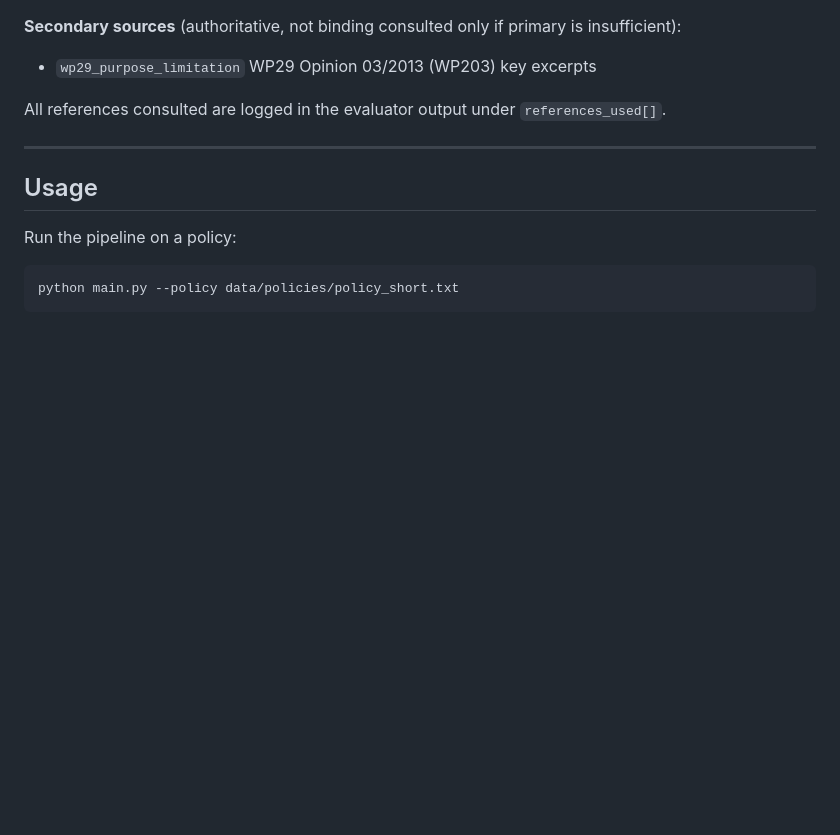
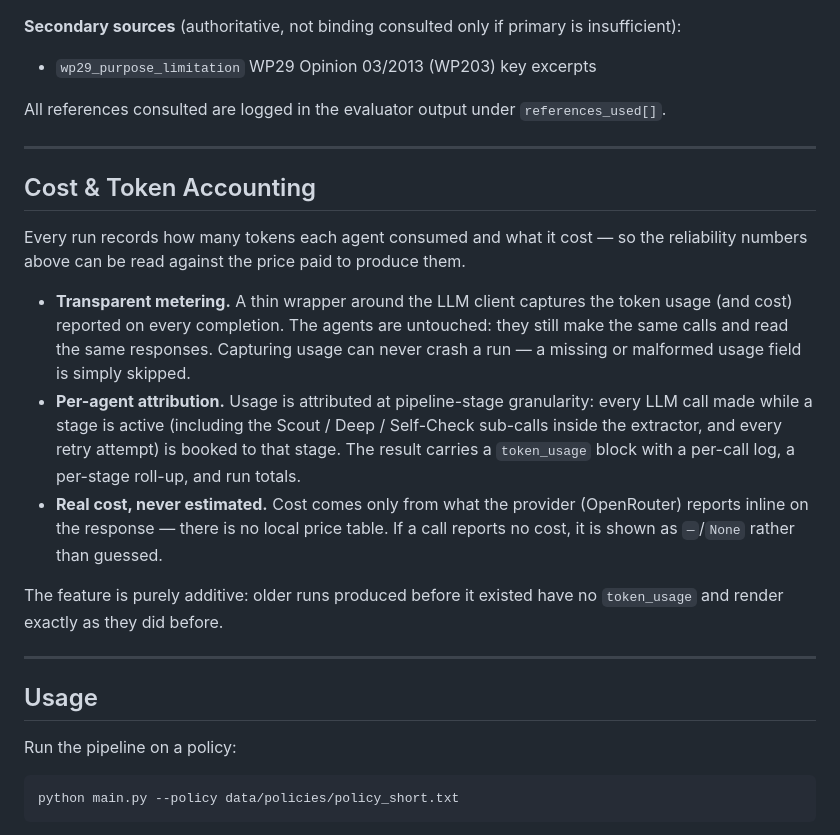
Before and after one commit to maederhkh/prompt2GDPR-v2, a Markdown page: README.md, the part around the change. GitHub-like rendering; blank space fills up the shorter version.

Commit message:
docs: document token & cost accounting in the README
Co-Authored-By: Claude Opus 4.8 (1M context) <noreply@anthropic.com>

```diff
--- a/README.md
+++ b/README.md
@@ -118,6 +118,18 @@ The Evaluator and Blind Labelers retrieve legal sources on demand rather than ha
 - `wp29_purpose_limitation`  WP29 Opinion 03/2013 (WP203) key excerpts
 
 All references consulted are logged in the evaluator output under `references_used[]`.
+
+---
+
+## Cost & Token Accounting
+
+Every run records how many tokens each agent consumed and what it cost — so the reliability numbers above can be read against the price paid to produce them.
+
+- **Transparent metering.** A thin wrapper around the LLM client captures the token usage (and cost) reported on every completion. The agents are untouched: they still make the same calls and read the same responses. Capturing usage can never crash a run — a missing or malformed usage field is simply skipped.
+- **Per-agent attribution.** Usage is attributed at pipeline-stage granularity: every LLM call made while a stage is active (including the Scout / Deep / Self-Check sub-calls inside the extractor, and every retry attempt) is booked to that stage. The result carries a `token_usage` block with a per-call log, a per-stage roll-up, and run totals.
+- **Real cost, never estimated.** Cost comes only from what the provider (OpenRouter) reports inline on the response — there is no local price table. If a call reports no cost, it is shown as `—`/`None` rather than guessed.
+
+The feature is purely additive: older runs produced before it existed have no `token_usage` and render exactly as they did before.
 
 ---
 
```
